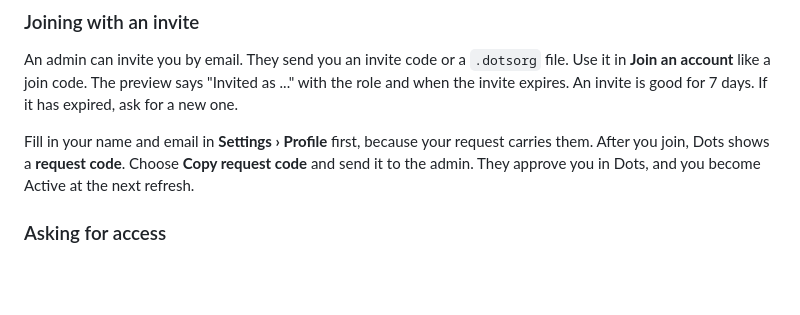
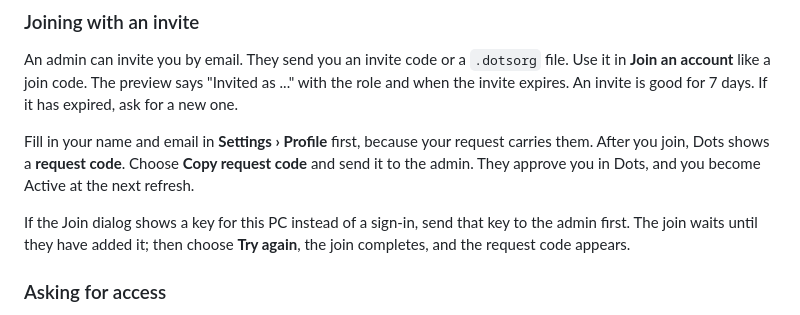
Before and after one commit to Aakshar-D/dots, a Markdown page: docs/accounts.md, the part around the change. Rendered like a GitHub page; blank space fills up the shorter version.

```diff
--- a/docs/accounts.md
+++ b/docs/accounts.md
@@ -63,6 +63,10 @@ Fill in your name and email in **Settings › Profile** first, because your requ
 After you join, Dots shows a **request code**. Choose **Copy request code** and send it to the
 admin. They approve you in Dots, and you become Active at the next refresh.
 
+If the Join dialog shows a key for this PC instead of a sign-in, send that key to the admin first.
+The join waits until they have added it; then choose **Try again**, the join completes, and the
+request code appears.
+
 ### Asking for access
 
 If your Dots ID is not on the member list, the account shows Waiting. Choose **Request access** to
```
Also changed, not shown: docs/vault-admin.md (+28 -7 lines), docs/verification/2026-10-29-accounts-phase3-smoke.md (+8 -2 lines).
